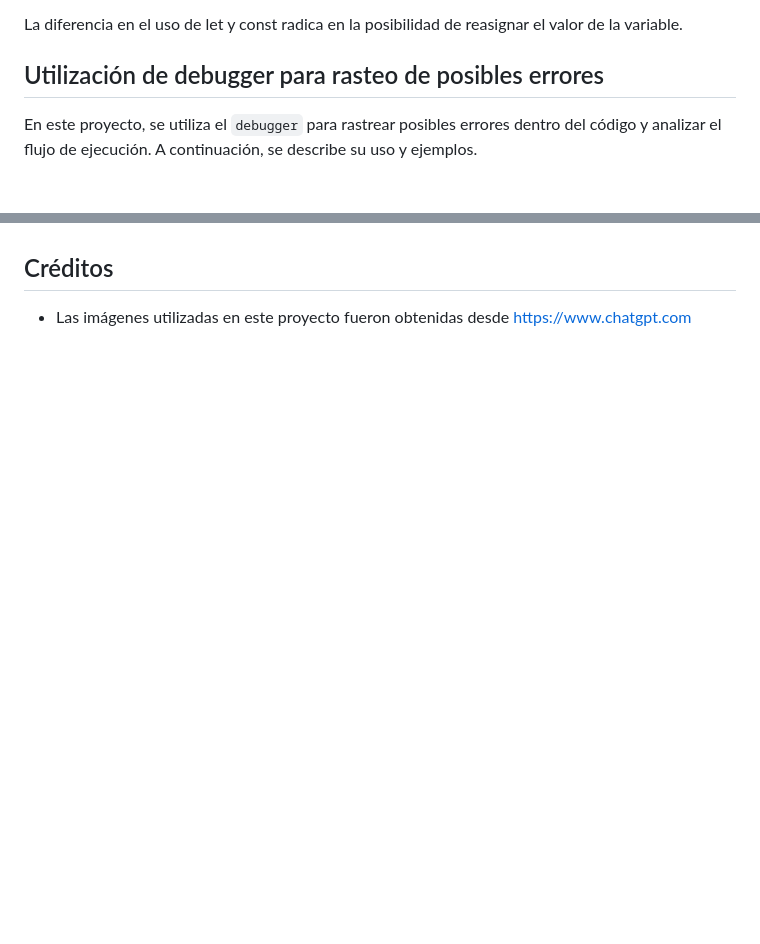
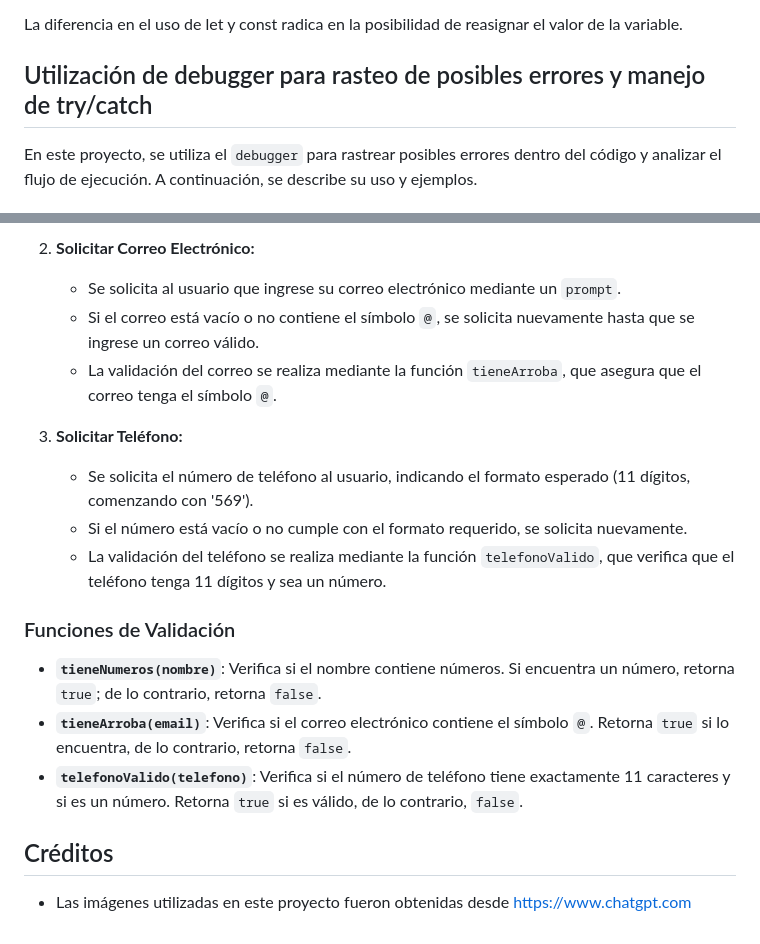
Before and after one commit to Pabloblockchain24/taller2-modulo3-adalid-corfo, a Markdown page: README.md, 2 parts joined by grey strips. Rendered like a GitHub page; blank space fills up the shorter version.

```diff
--- a/README.md
+++ b/README.md
@@ -163,7 +163,7 @@ En este proyecto, se utilizan las palabras clave `let` y `const` para declarar v
 
 La diferencia en el uso de let y const radica en la posibilidad de reasignar el valor de la variable.
 
-## Utilización de debugger para rasteo de posibles errores
+## Utilización de debugger para rasteo de posibles errores y manejo de try/catch
 
 En este proyecto, se utiliza el `debugger` para rastrear posibles errores dentro del código y analizar el flujo de ejecución. A continuación, se describe su uso y ejemplos.
 
@@ -190,3 +236,21 @@ El uso de `debugger` es una herramienta poderosa para encontrar errores, pero se
+2. **Solicitar Correo Electrónico:**
+   - Se solicita al usuario que ingrese su correo electrónico mediante un `prompt`.
+   - Si el correo está vacío o no contiene el símbolo `@`, se solicita nuevamente hasta que se ingrese un correo válido.
+   - La validación del correo se realiza mediante la función `tieneArroba`, que asegura que el correo tenga el símbolo `@`.
+
+3. **Solicitar Teléfono:**
+   - Se solicita el número de teléfono al usuario, indicando el formato esperado (11 dígitos, comenzando con '569').
+   - Si el número está vacío o no cumple con el formato requerido, se solicita nuevamente.
+   - La validación del teléfono se realiza mediante la función `telefonoValido`, que verifica que el teléfono tenga 11 dígitos y sea un número.
+
+### Funciones de Validación
+
+- **`tieneNumeros(nombre)`**: Verifica si el nombre contiene números. Si encuentra un número, retorna `true`; de lo contrario, retorna `false`.
+- **`tieneArroba(email)`**: Verifica si el correo electrónico contiene el símbolo `@`. Retorna `true` si lo encuentra, de lo contrario, retorna `false`.
+- **`telefonoValido(telefono)`**: Verifica si el número de teléfono tiene exactamente 11 caracteres y si es un número. Retorna `true` si es válido, de lo contrario, `false`.
+
+
+
 ## Créditos
 
 - Las imágenes utilizadas en este proyecto fueron obtenidas desde https://www.chatgpt.com
```
Also changed, not shown: other parts of README.md (+46 -0 lines).
